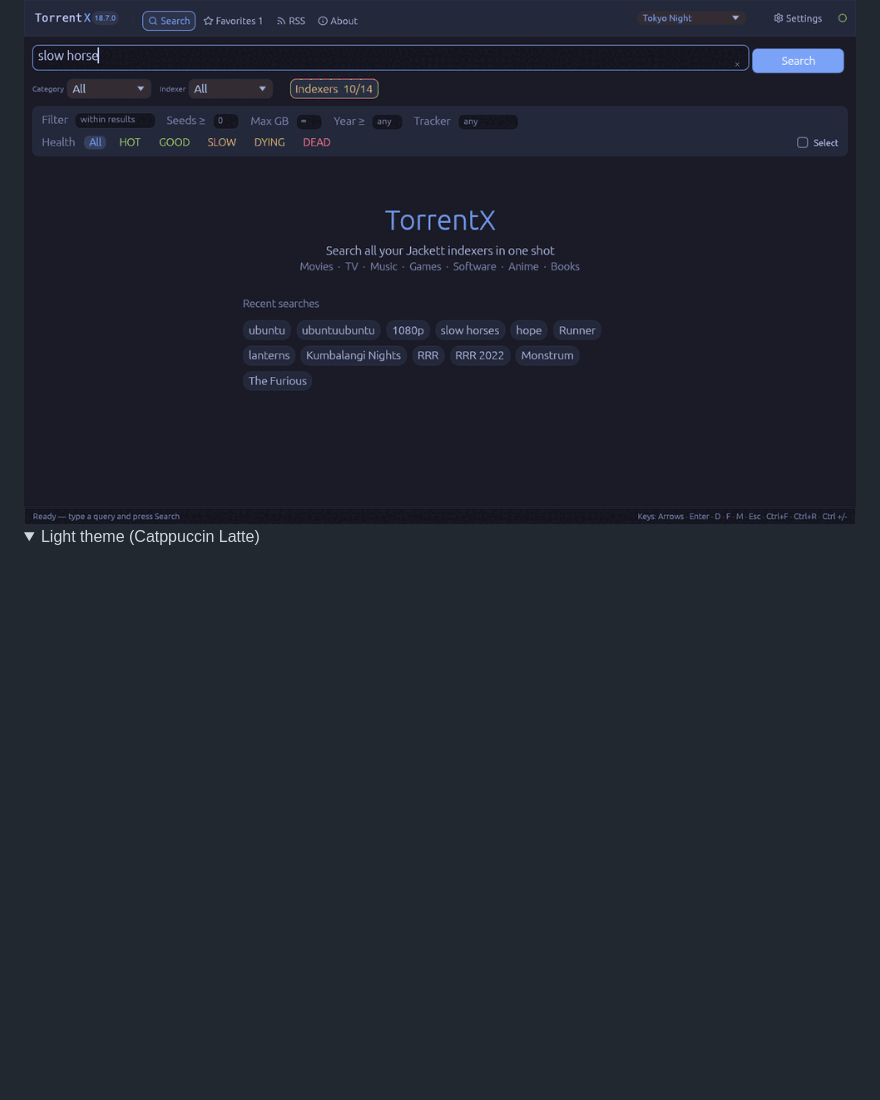
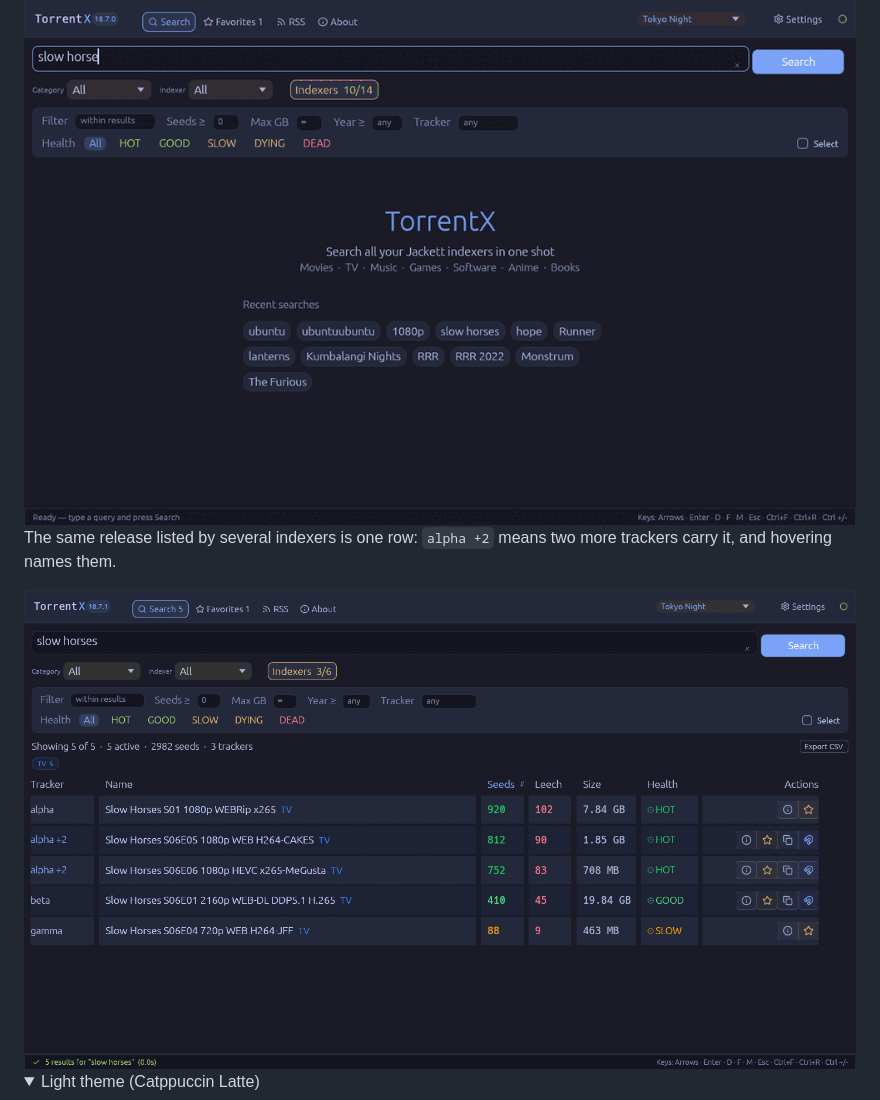
Before and after one commit to chethan62/torrentx, a Markdown page: README.md, the part around the change. Rendered like a GitHub page; pictures changed too: docs/screenshots/hash-groups.png (added); folded sections open; blank space fills up the shorter version.

```diff
--- a/README.md
+++ b/README.md
@@ -27,6 +27,11 @@ panel becomes an overlay — so the same build runs on a phone.
 Results stream in per tracker instead of arriving all at once at the end:
 
 <img width="880" alt="TorrentX — results appearing per tracker as each one answers" src="docs/screenshots/streaming.gif">
+
+The same release listed by several indexers is one row: `alpha +2` means two more trackers carry it,
+and hovering names them.
+
+<img width="880" alt="TorrentX — one row per infohash, the Tracker column showing alpha +2" src="docs/screenshots/hash-groups.png">
 
 <details>
 <summary>Light theme (Catppuccin Latte)</summary>
```
Also changed, not shown: 2 other files.
